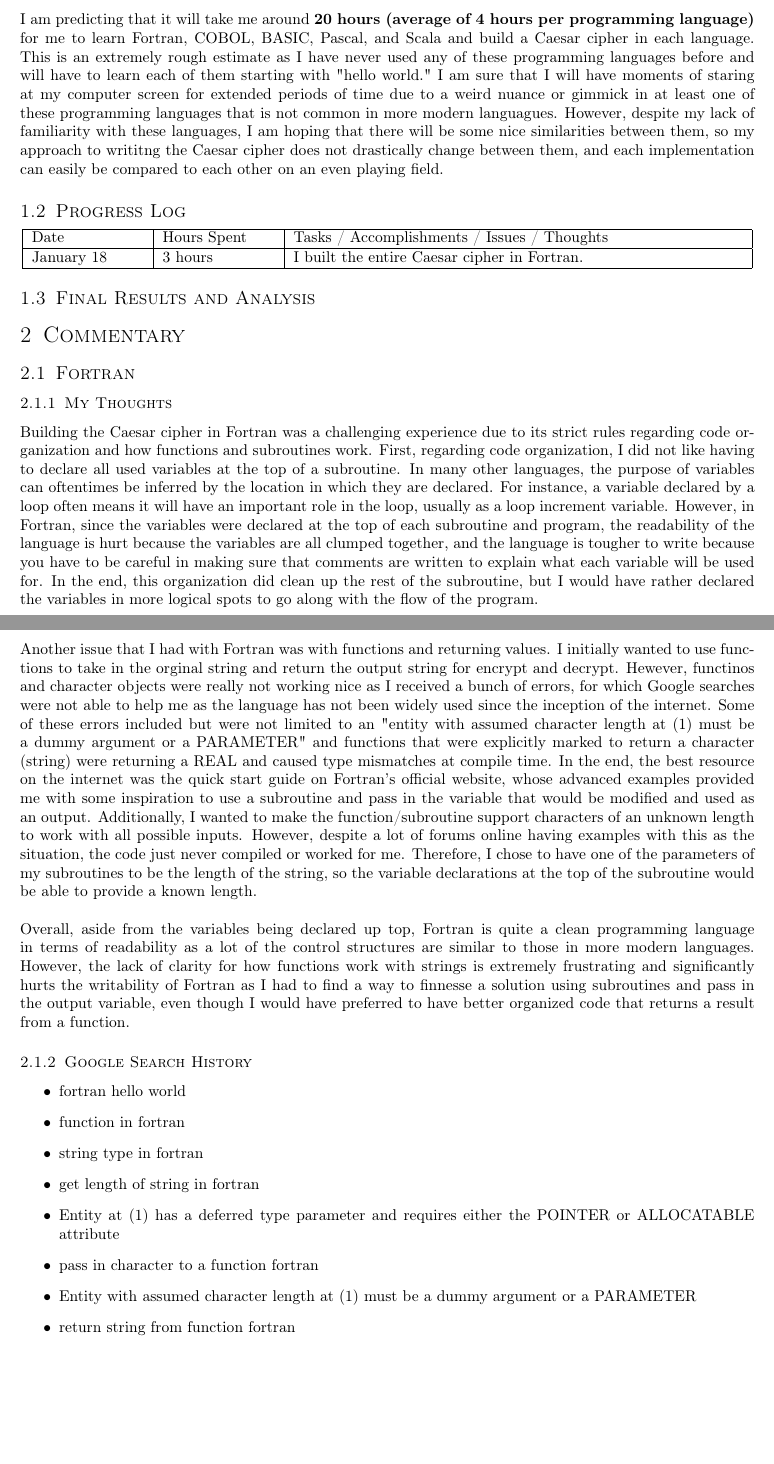
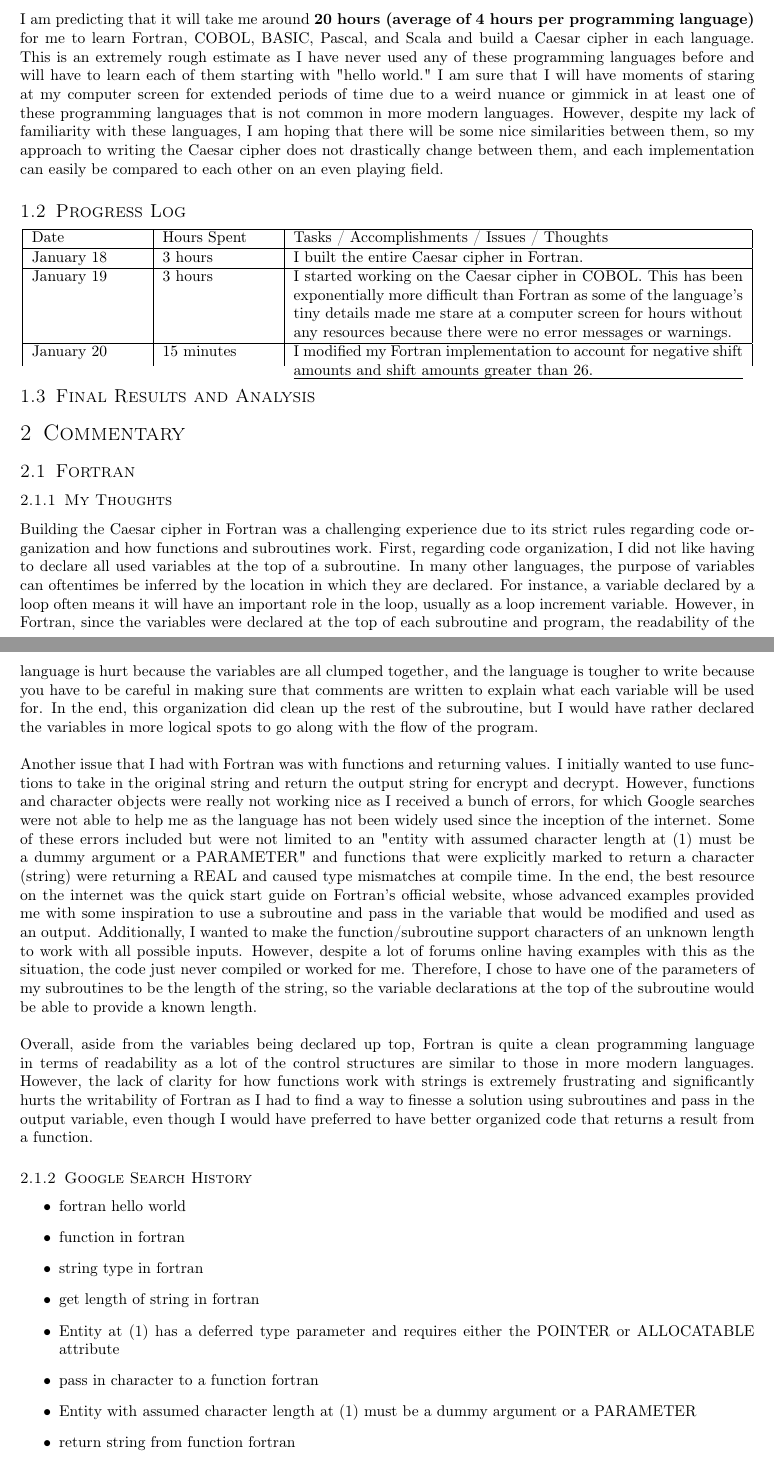
Before and after one commit to joshuaseligman/cmpt331-s23, a LaTeX problem sheet (programming-in-the-past/commentary/assignment1.tex): two parts of pages 1 and 2 of 2 before the commit and two parts of pages 1 and 2 of 3 after it, joined at a grey line, cut so that both start at the same text, the shorter picture padded with empty space. Compiled offline with pdfLaTeX.

Commit message:
Updated fortran code

```diff
--- a/programming-in-the-past/commentary/assignment1.tex
+++ b/programming-in-the-past/commentary/assignment1.tex
@@ -40,7 +40,7 @@
 
 \section{Log}
 \subsection{Predicton}
-I am predicting that it will take me around \textbf{20 hours (average of 4 hours per programming language)} for me to learn Fortran, COBOL, BASIC, Pascal, and Scala and build a Caesar cipher in each language. This is an extremely rough estimate as I have never used any of these programming languages before and will have to learn each of them starting with "hello world." I am sure that I will have moments of staring at my computer screen for extended periods of time due to a weird nuance or gimmick in at least one of these programming languages that is not common in more modern languagues. However, despite my lack of familiarity with these languages, I am hoping that there will be some nice similarities between them, so my approach to writitng the Caesar cipher does not drastically change between them, and each implementation can easily be compared to each other on an even playing field.
+I am predicting that it will take me around \textbf{20 hours (average of 4 hours per programming language)} for me to learn Fortran, COBOL, BASIC, Pascal, and Scala and build a Caesar cipher in each language. This is an extremely rough estimate as I have never used any of these programming languages before and will have to learn each of them starting with "hello world." I am sure that I will have moments of staring at my computer screen for extended periods of time due to a weird nuance or gimmick in at least one of these programming languages that is not common in more modern languages. However, despite my lack of familiarity with these languages, I am hoping that there will be some nice similarities between them, so my approach to writing the Caesar cipher does not drastically change between them, and each implementation can easily be compared to each other on an even playing field.
 
 \subsection{Progress Log}
 \begin{center}
@@ -49,6 +49,10 @@ I am predicting that it will take me around \textbf{20 hours (average of 4 hours
 		Date & Hours Spent & Tasks / Accomplishments / Issues / Thoughts \\
 		\hline
 		January 18 & 3 hours & I built the entire Caesar cipher in Fortran.\\
+		\hline
+		January 19 & 3 hours & I started working on the Caesar cipher in COBOL. This has been exponentially more difficult than Fortran as some of the language's tiny details made me stare at a computer screen for hours without any resources because there were no error messages or warnings.\\
+		\hline
+		January 20 & 15 minutes & I modified my Fortran implementation to account for negative shift amounts and shift amounts greater than 26.
 		\hline
 	\end{tabular}
 \end{center}
@@ -60,9 +64,9 @@ I am predicting that it will take me around \textbf{20 hours (average of 4 hours
 \subsubsection{My Thoughts}
 Building the Caesar cipher in Fortran was a challenging experience due to its strict rules regarding code organization and how functions and subroutines work. First, regarding code organization, I did not like having to declare all used variables at the top of a subroutine. In many other languages, the purpose of variables can oftentimes be inferred by the location in which they are declared. For instance, a variable declared by a loop often means it will have an important role in the loop, usually as a loop increment variable. However, in Fortran, since the variables were declared at the top of each subroutine and program, the readability of the language is hurt because the variables are all clumped together, and the language is tougher to write because you have to be careful in making sure that comments are written to explain what each variable will be used for. In the end, this organization did clean up the rest of the subroutine, but I would have rather declared the variables in more logical spots to go along with the flow of the program.
 \\ \\
-Another issue that I had with Fortran was with functions and returning values. I initially wanted to use functions to take in the orginal string and return the output string for encrypt and decrypt. Hewever, functinos and character objects were really not working nice as I received a bunch of errors, for which Google searches were not able to help me as the language has not been widely used since the inception of the internet. Some of these errors included but were not limited to an "entity with assumed character length at (1) must be a dummy argument or a PARAMETER" and functions that were explicitly marked to return a character (string) were returning a REAL and caused type mismatches at compile time. In the end, the best resource on the internet was the quick start guide on Fortran's official website, whose advanced examples provided me with some inspiration to use a subroutine and pass in the variable that would be modified and used as an output. Additionally, I wanted to make the function/subroutine support characters of an unknown length to work with all possible inputs. However, despite a lot of forums online having examples with this as the situation, the code just never compiled or worked for me. Therefore, I chose to have one of the parameters of my subroutines to be the length of the string, so the variable declarations at the top of the subroutine would be able to provide a known length.
+Another issue that I had with Fortran was with functions and returning values. I initially wanted to use functions to take in the original string and return the output string for encrypt and decrypt. However, functions and character objects were really not working nice as I received a bunch of errors, for which Google searches were not able to help me as the language has not been widely used since the inception of the internet. Some of these errors included but were not limited to an "entity with assumed character length at (1) must be a dummy argument or a PARAMETER" and functions that were explicitly marked to return a character (string) were returning a REAL and caused type mismatches at compile time. In the end, the best resource on the internet was the quick start guide on Fortran's official website, whose advanced examples provided me with some inspiration to use a subroutine and pass in the variable that would be modified and used as an output. Additionally, I wanted to make the function/subroutine support characters of an unknown length to work with all possible inputs. However, despite a lot of forums online having examples with this as the situation, the code just never compiled or worked for me. Therefore, I chose to have one of the parameters of my subroutines to be the length of the string, so the variable declarations at the top of the subroutine would be able to provide a known length.
 \\ \\
-Overall, aside from the variables being declared up top, Fortran is quite a clean programming language in terms of readability as a lot of the control structures are similar to those in more modern languages. However, the lack of clarity for how functions work with strings is extremely frustrating and significantly hurts the writability of Fortran as I had to find a way to finnesse a solution using subroutines and pass in the output variable, even though I would have preferred to have better organized code that returns a result from a function.
+Overall, aside from the variables being declared up top, Fortran is quite a clean programming language in terms of readability as a lot of the control structures are similar to those in more modern languages. However, the lack of clarity for how functions work with strings is extremely frustrating and significantly hurts the writability of Fortran as I had to find a way to finesse a solution using subroutines and pass in the output variable, even though I would have preferred to have better organized code that returns a result from a function.
 
 \subsubsection{Google Search History}
 
```
Also changed, not shown: programming-in-the-past/commentary/assignment1.tex (16 more changed lines), 1 other file.
